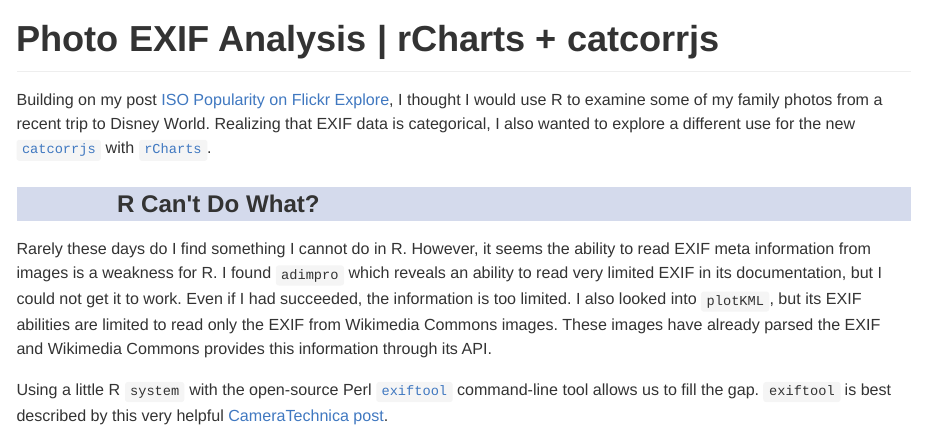
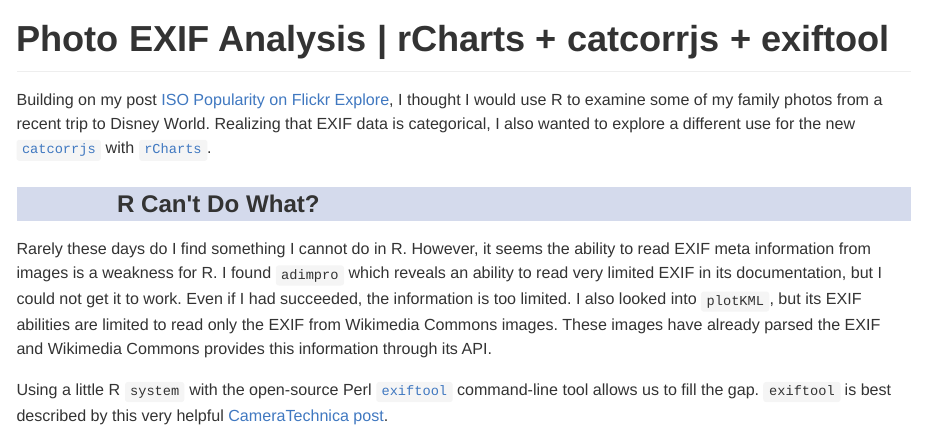
Before and after one commit to timelyportfolio/rCharts_catcorrjs, an R Markdown document (exif/index.Rmd): the page in a window 1100 px wide, from its top. The pictures show the output file exif/index.md that the author committed with the source, drawn offline in the style of GitHub; long lines of code are wrapped.

Commit message:
added exiftool to headline

````diff
--- a/exif/index.Rmd
+++ b/exif/index.Rmd
@@ -61,7 +61,7 @@
 )
 ```
 
-# Photo EXIF Analysis | rCharts + catcorrjs
+# Photo EXIF Analysis | rCharts + catcorrjs + exiftool
 
 Building on my post [ISO Popularity on Flickr Explore](http://timelyportfolio.blogspot.com/2013/10/iso-popularity-on-flickr-explore.html), I thought I would use R to examine some of my family photos from a recent trip to Disney World.  Realizing that EXIF data is categorical, I also wanted to explore a different use for the new [`catcorrjs`](http://deanmalmgren.github.io/catcorrjs/) with [`rCharts`](http://rcharts.io/howitworks/catcorrjs).
 
````
Also changed, not shown: exif/assets/fig/unnamed-chunk-33.png (added), exif/index.html, exif/index.md.
